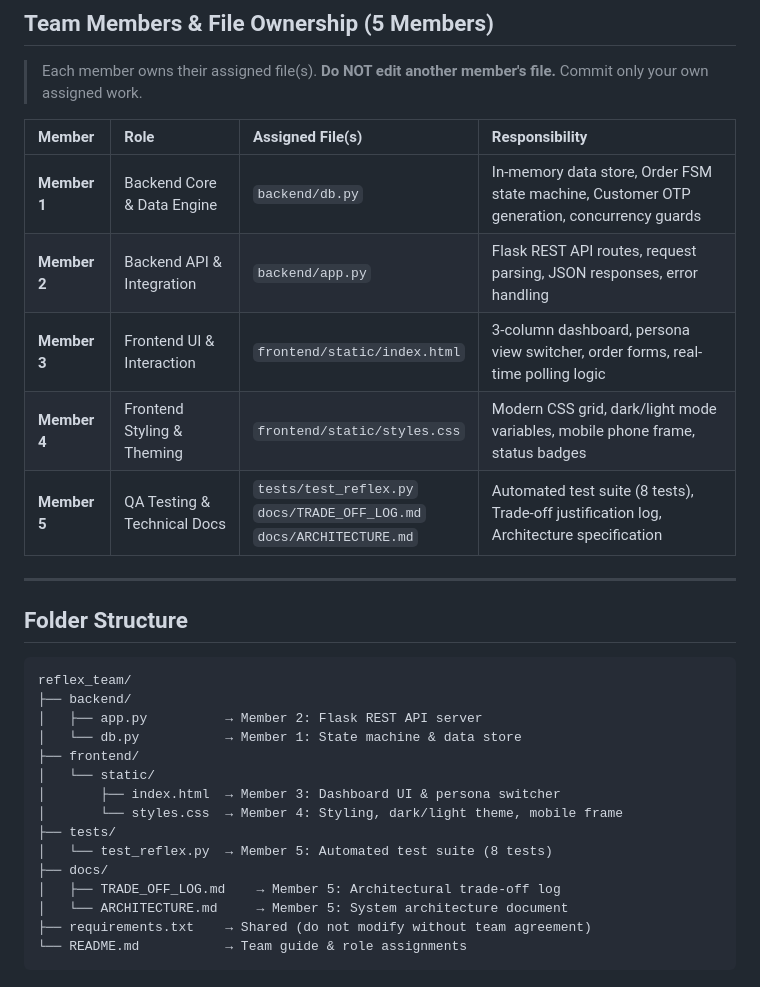
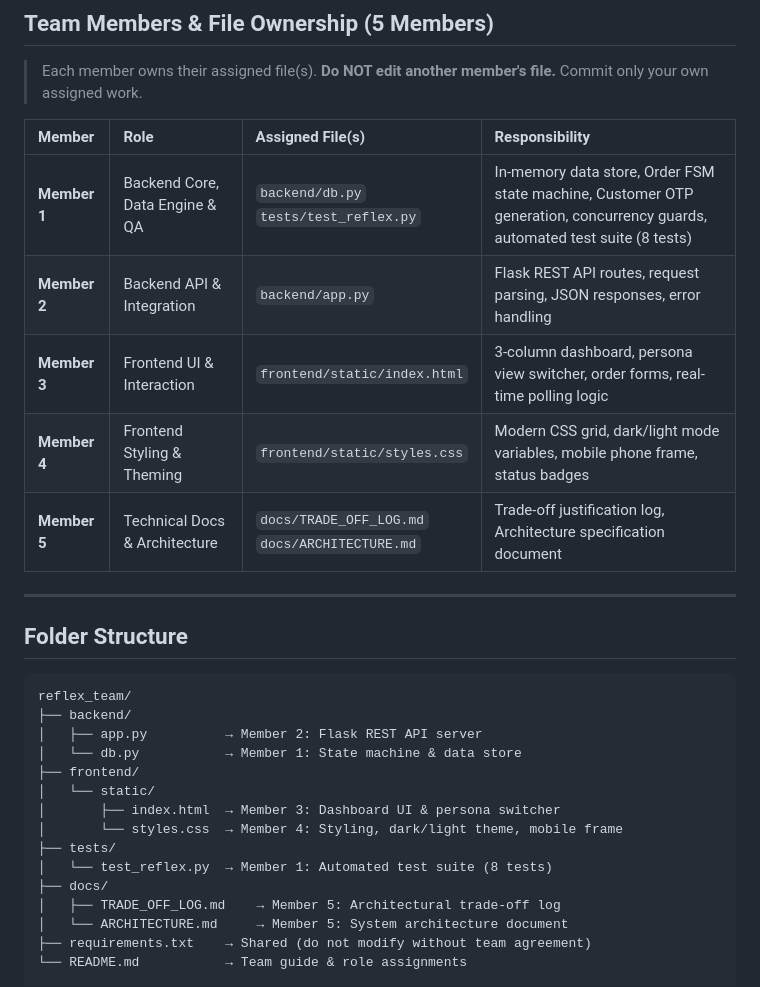
Before and after one commit to chipukizii/Reflex_delivery_update_system, a Markdown page: README.md, the part around the change. GitHub-like rendering.

Commit message:
docs(readme): reassign tests/test_reflex.py from Member 5 to Member 1

```diff
--- a/README.md
+++ b/README.md
@@ -23,11 +23,11 @@ Reflex connects three personas into one synchronized delivery ledger:
 
 | Member | Role | Assigned File(s) | Responsibility |
 |:---|:---|:---|:---|
-| **Member 1** | Backend Core & Data Engine | `backend/db.py` | In-memory data store, Order FSM state machine, Customer OTP generation, concurrency guards |
+| **Member 1** | Backend Core, Data Engine & QA | `backend/db.py`<br>`tests/test_reflex.py` | In-memory data store, Order FSM state machine, Customer OTP generation, concurrency guards, automated test suite (8 tests) |
 | **Member 2** | Backend API & Integration | `backend/app.py` | Flask REST API routes, request parsing, JSON responses, error handling |
 | **Member 3** | Frontend UI & Interaction | `frontend/static/index.html` | 3-column dashboard, persona view switcher, order forms, real-time polling logic |
 | **Member 4** | Frontend Styling & Theming | `frontend/static/styles.css` | Modern CSS grid, dark/light mode variables, mobile phone frame, status badges |
-| **Member 5** | QA Testing & Technical Docs | `tests/test_reflex.py`<br>`docs/TRADE_OFF_LOG.md`<br>`docs/ARCHITECTURE.md` | Automated test suite (8 tests), Trade-off justification log, Architecture specification |
+| **Member 5** | Technical Docs & Architecture | `docs/TRADE_OFF_LOG.md`<br>`docs/ARCHITECTURE.md` | Trade-off justification log, Architecture specification document |
 
 ---
 
@@ -43,7 +43,7 @@ reflex_team/
 │       ├── index.html  → Member 3: Dashboard UI & persona switcher
 │       └── styles.css  → Member 4: Styling, dark/light theme, mobile frame
 ├── tests/
-│   └── test_reflex.py  → Member 5: Automated test suite (8 tests)
+│   └── test_reflex.py  → Member 1: Automated test suite (8 tests)
 ├── docs/
 │   ├── TRADE_OFF_LOG.md    → Member 5: Architectural trade-off log
 │   └── ARCHITECTURE.md     → Member 5: System architecture document
```
